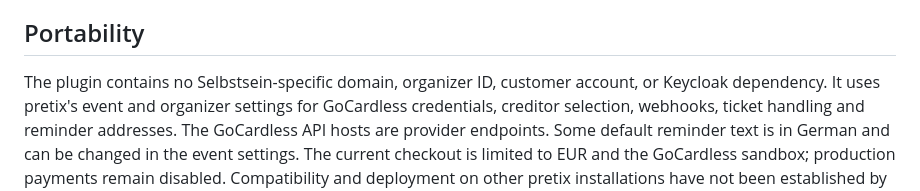
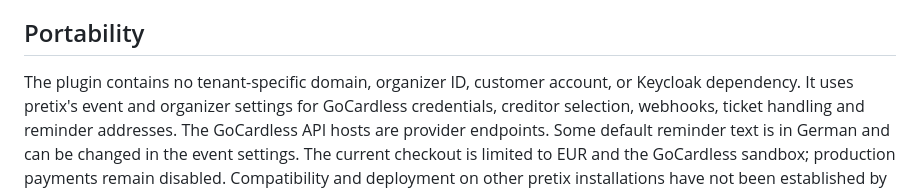
Before and after one commit to ingofleckenstein/pretix-gocardless, a Markdown page: README.md, the part around the change. Drawn GitHub-style.

Commit message:
Keep portability note tenant-neutral

```diff
--- a/README.md
+++ b/README.md
@@ -13,7 +13,7 @@ you intend to use.
 
 ## Portability
 
-The plugin contains no Selbstsein-specific domain, organizer ID, customer
+The plugin contains no tenant-specific domain, organizer ID, customer
 account, or Keycloak dependency. It uses pretix's event and organizer settings
 for GoCardless credentials, creditor selection, webhooks, ticket handling and
 reminder addresses. The GoCardless API hosts are provider endpoints. Some
```
